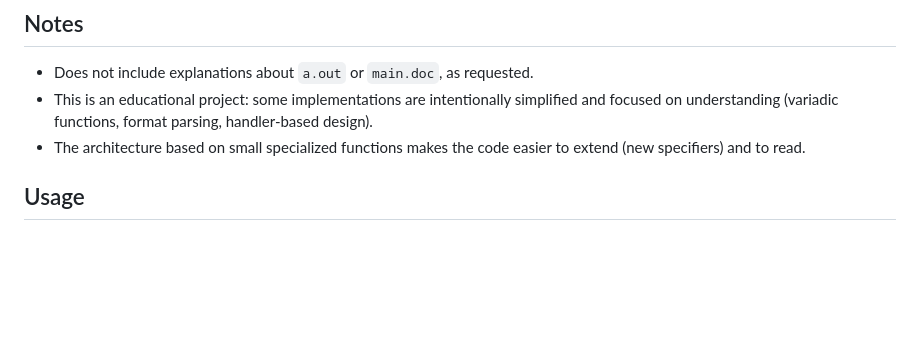
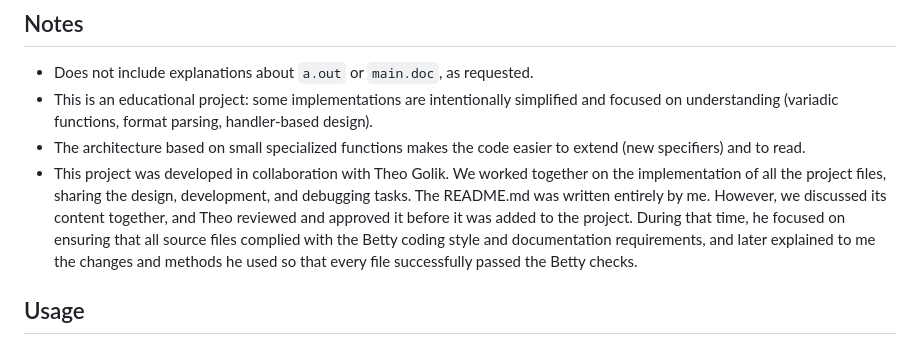
Before and after one commit to driss-chnc/holbertonschool-printf, a Markdown page: README.md, the part around the change. GitHub-like rendering; blank space fills up the shorter version.

Commit message:
mod README.md

```diff
--- a/README.md
+++ b/README.md
@@ -51,6 +51,8 @@ gcc -Wall -Werror -Wextra -pedantic *.c -o a.out
 - Does not include explanations about `a.out` or `main.doc`, as requested.
 - This is an educational project: some implementations are intentionally simplified and focused on understanding (variadic functions, format parsing, handler-based design).
 - The architecture based on small specialized functions makes the code easier to extend (new specifiers) and to read.
+- This project was developed in collaboration with Theo Golik. We worked together on the implementation of all the project files, sharing the design, development, and debugging tasks.
+The README.md was written entirely by me. However, we discussed its content together, and Theo reviewed and approved it before it was added to the project. During that time, he focused on ensuring that all source files complied with the Betty coding style and documentation requirements, and later explained to me the changes and methods he used so that every file successfully passed the Betty checks.
 
 ## Usage
 
```
